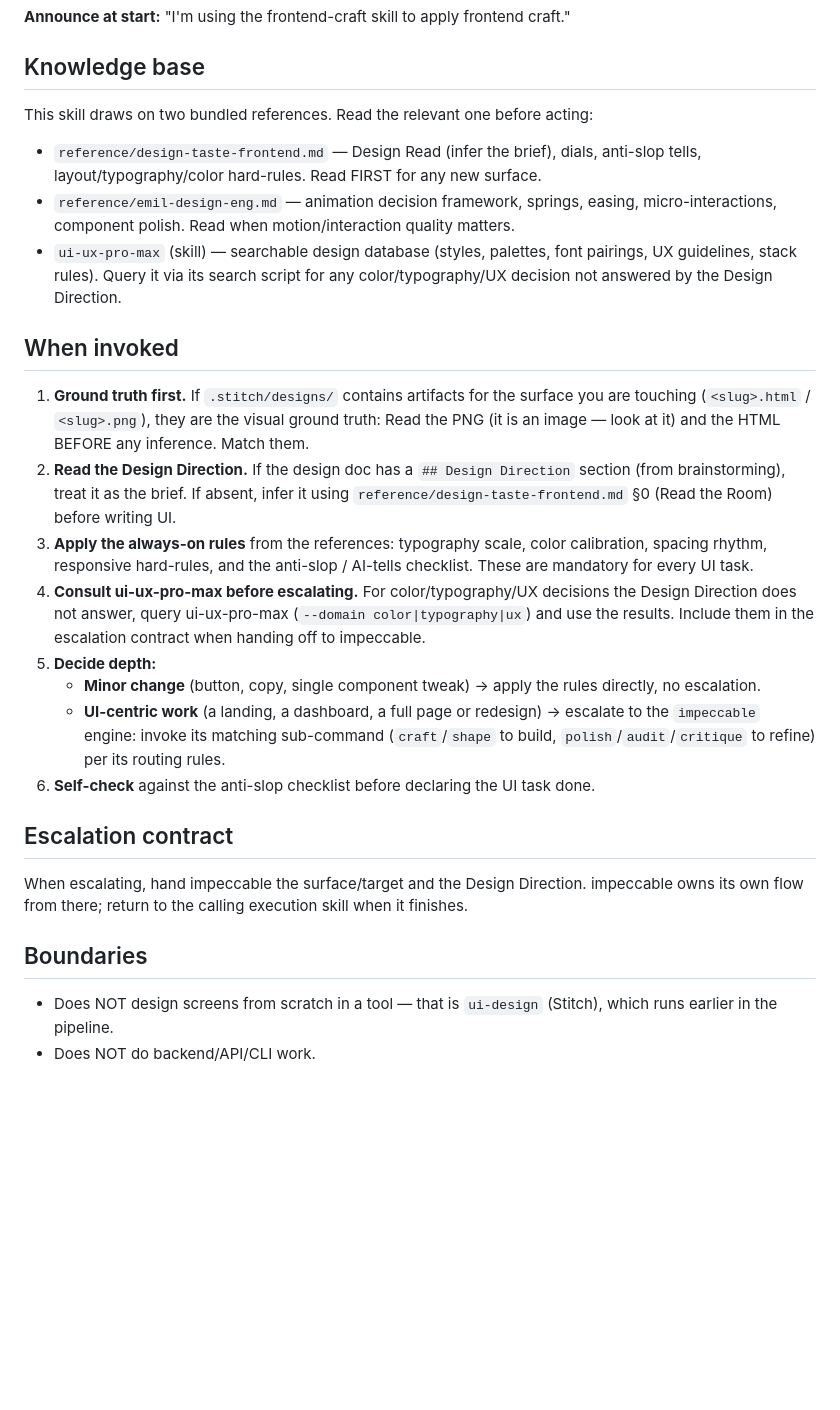
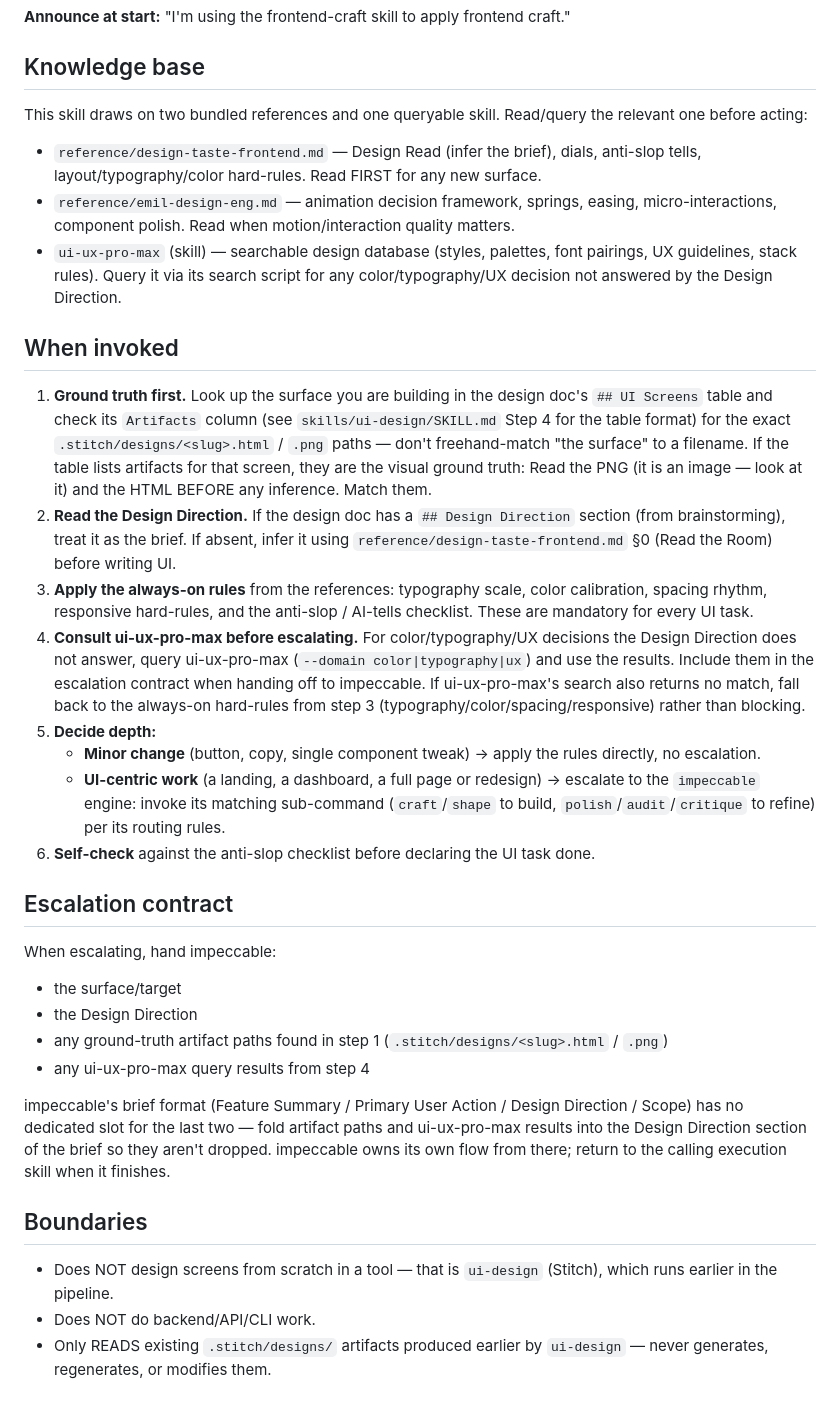
Before and after one commit to Kodria/awm-baseline-registry, a Markdown page: skills/frontend-craft/SKILL.md, the part around the change. GitHub-like rendering; blank space fills up the shorter version.

Commit message:
fix(frontend-craft): resolve code review issues in artifact/ui-ux-pro-max wiring [R5]

```diff
--- a/skills/frontend-craft/SKILL.md
+++ b/skills/frontend-craft/SKILL.md
@@ -12,17 +12,17 @@ The single orchestrator for frontend craft during development. It exists because
 
 ## Knowledge base
 
-This skill draws on two bundled references. Read the relevant one before acting:
+This skill draws on two bundled references and one queryable skill. Read/query the relevant one before acting:
 - `reference/design-taste-frontend.md` — Design Read (infer the brief), dials, anti-slop tells, layout/typography/color hard-rules. Read FIRST for any new surface.
 - `reference/emil-design-eng.md` — animation decision framework, springs, easing, micro-interactions, component polish. Read when motion/interaction quality matters.
 - `ui-ux-pro-max` (skill) — searchable design database (styles, palettes, font pairings, UX guidelines, stack rules). Query it via its search script for any color/typography/UX decision not answered by the Design Direction.
 
 ## When invoked
 
-1. **Ground truth first.** If `.stitch/designs/` contains artifacts for the surface you are touching (`<slug>.html` / `<slug>.png`), they are the visual ground truth: Read the PNG (it is an image — look at it) and the HTML BEFORE any inference. Match them.
+1. **Ground truth first.** Look up the surface you are building in the design doc's `## UI Screens` table and check its `Artifacts` column (see `skills/ui-design/SKILL.md` Step 4 for the table format) for the exact `.stitch/designs/<slug>.html` / `.png` paths — don't freehand-match "the surface" to a filename. If the table lists artifacts for that screen, they are the visual ground truth: Read the PNG (it is an image — look at it) and the HTML BEFORE any inference. Match them.
 2. **Read the Design Direction.** If the design doc has a `## Design Direction` section (from brainstorming), treat it as the brief. If absent, infer it using `reference/design-taste-frontend.md` §0 (Read the Room) before writing UI.
 3. **Apply the always-on rules** from the references: typography scale, color calibration, spacing rhythm, responsive hard-rules, and the anti-slop / AI-tells checklist. These are mandatory for every UI task.
-4. **Consult ui-ux-pro-max before escalating.** For color/typography/UX decisions the Design Direction does not answer, query ui-ux-pro-max (`--domain color|typography|ux`) and use the results. Include them in the escalation contract when handing off to impeccable.
+4. **Consult ui-ux-pro-max before escalating.** For color/typography/UX decisions the Design Direction does not answer, query ui-ux-pro-max (`--domain color|typography|ux`) and use the results. Include them in the escalation contract when handing off to impeccable. If ui-ux-pro-max's search also returns no match, fall back to the always-on hard-rules from step 3 (typography/color/spacing/responsive) rather than blocking.
 5. **Decide depth:**
    - **Minor change** (button, copy, single component tweak) → apply the rules directly, no escalation.
    - **UI-centric work** (a landing, a dashboard, a full page or redesign) → escalate to the `impeccable` engine: invoke its matching sub-command (`craft`/`shape` to build, `polish`/`audit`/`critique` to refine) per its routing rules.
@@ -30,9 +30,16 @@ This skill draws on two bundled references. Read the relevant one before acting:
 
 ## Escalation contract
 
-When escalating, hand impeccable the surface/target and the Design Direction. impeccable owns its own flow from there; return to the calling execution skill when it finishes.
+When escalating, hand impeccable:
+- the surface/target
+- the Design Direction
+- any ground-truth artifact paths found in step 1 (`.stitch/designs/<slug>.html` / `.png`)
+- any ui-ux-pro-max query results from step 4
+
+impeccable's brief format (Feature Summary / Primary User Action / Design Direction / Scope) has no dedicated slot for the last two — fold artifact paths and ui-ux-pro-max results into the Design Direction section of the brief so they aren't dropped. impeccable owns its own flow from there; return to the calling execution skill when it finishes.
 
 ## Boundaries
 
 - Does NOT design screens from scratch in a tool — that is `ui-design` (Stitch), which runs earlier in the pipeline.
 - Does NOT do backend/API/CLI work.
+- Only READS existing `.stitch/designs/` artifacts produced earlier by `ui-design` — never generates, regenerates, or modifies them.
```
